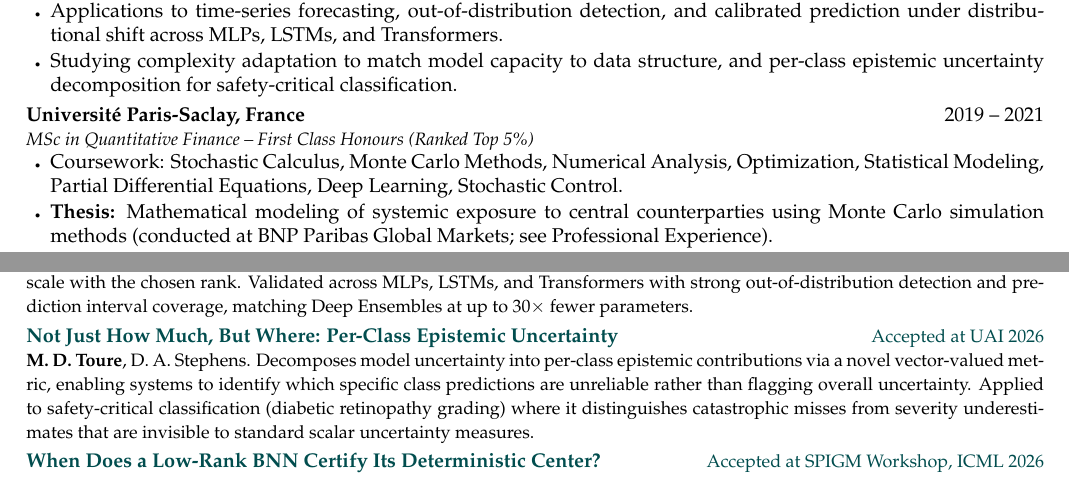
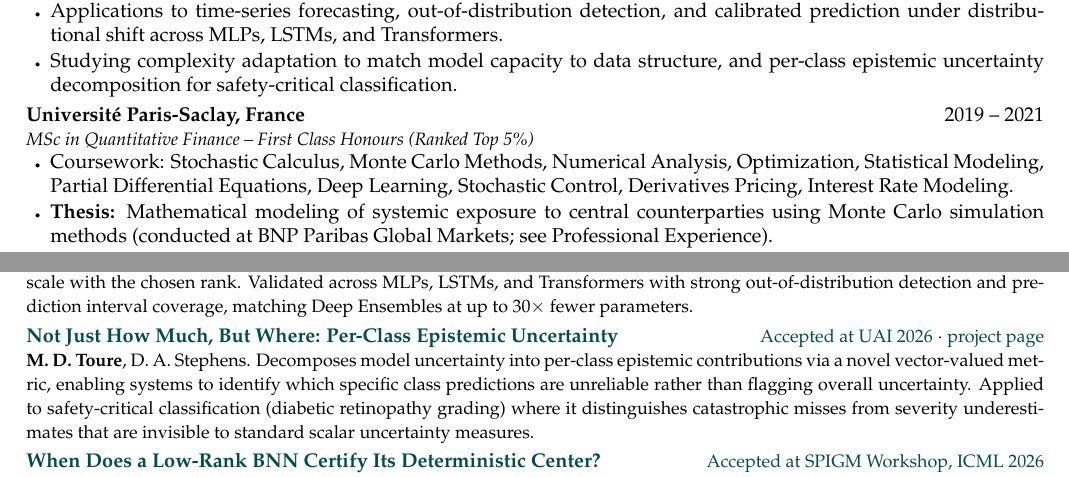
Before and after one commit to arradiat/cv, a LaTeX document (main.tex): two parts of page 1 of 3, joined at a grey line, cut so that both start at the same text. Compiled offline with pdfLaTeX.

Commit message:
Updates from Overleaf

```diff
--- a/main.tex
+++ b/main.tex
@@ -103,7 +103,7 @@ Bayesian deep learning; trustworthy AI; scalable variational inference; uncertai
 \entry{Universit\'e Paris-Saclay, France}{2019 -- 2021}
 {MSc in Quantitative Finance -- First Class Honours (Ranked Top 5\%)}
 {
-    \item Coursework: Stochastic Calculus, Monte Carlo Methods, Numerical Analysis, Optimization, Statistical Modeling, Partial Differential Equations, Deep Learning, Stochastic Control.
+    \item Coursework: Stochastic Calculus, Monte Carlo Methods, Numerical Analysis, Optimization, Statistical Modeling, Partial Differential Equations, Deep Learning, Stochastic Control, Derivatives Pricing, Interest Rate Modeling.
     \item \textbf{Thesis:} Mathematical modeling of systemic exposure to central counterparties using Monte Carlo simulation methods (conducted at BNP Paribas Global Markets; see Professional Experience).
 }
 
@@ -140,7 +140,7 @@ Proposes a low-rank variational inference framework for Bayesian neural networks
 
 \pub{Not Just How Much, But Where: Per-Class Epistemic Uncertainty}
 {https://arxiv.org/abs/2602.21160}
-{\textcolor{theme}{Accepted at UAI 2026}}
+{\textcolor{theme}{Accepted at UAI 2026} $\cdot$ \href{https://arradiat.github.io/projects/per-class-epistemic/}{project page}}
 {{\textbf{M.\ D.\ Toure}}, D.\ A.\ Stephens.
 Decomposes model uncertainty into per-class epistemic contributions via a novel vector-valued metric, enabling systems to identify which specific class predictions are unreliable rather than flagging overall uncertainty. Applied to safety-critical classification (diabetic retinopathy grading) where it distinguishes catastrophic misses from severity underestimates that are invisible to standard scalar uncertainty measures.}
 
```
